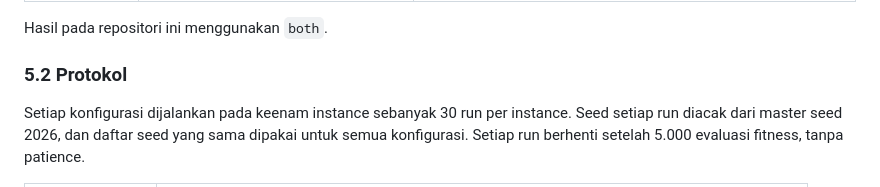
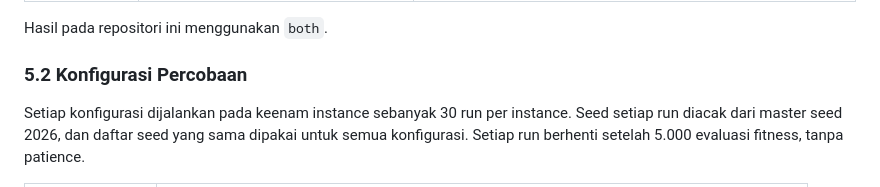
Before and after one commit to nazihnajmudin/AI5103-28426004-13523144, a Markdown page: README.md, the part around the change. Drawn GitHub-style.

Commit message:
Revise section title and clarify experiment setup
Updated section title from 'Protokol' to 'Konfigurasi Percobaan' and clarified the experimental setup details.

```diff
--- a/README.md
+++ b/README.md
@@ -195,7 +195,7 @@ Optimum pembanding dipilih melalui konstanta `OPTIMUM` di setiap notebook.
 
 Hasil pada repositori ini menggunakan `both`.
 
-### 5.2 Protokol
+### 5.2 Konfigurasi Percobaan
 
 Setiap konfigurasi dijalankan pada keenam instance sebanyak 30 run per instance. Seed setiap run diacak dari master seed 2026, dan daftar seed yang sama dipakai untuk semua konfigurasi. Setiap run berhenti setelah 5.000 evaluasi fitness, tanpa patience.
 
```
